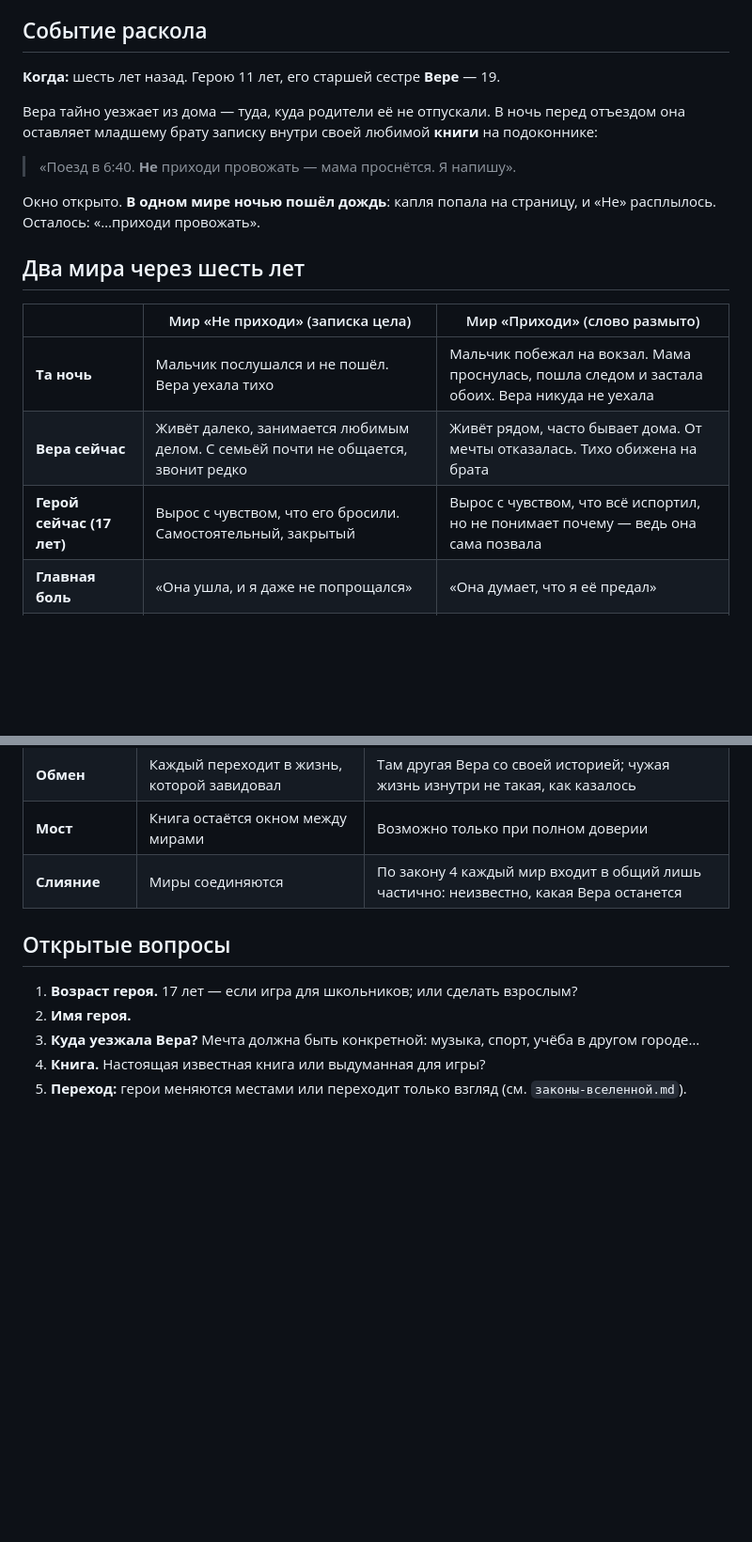
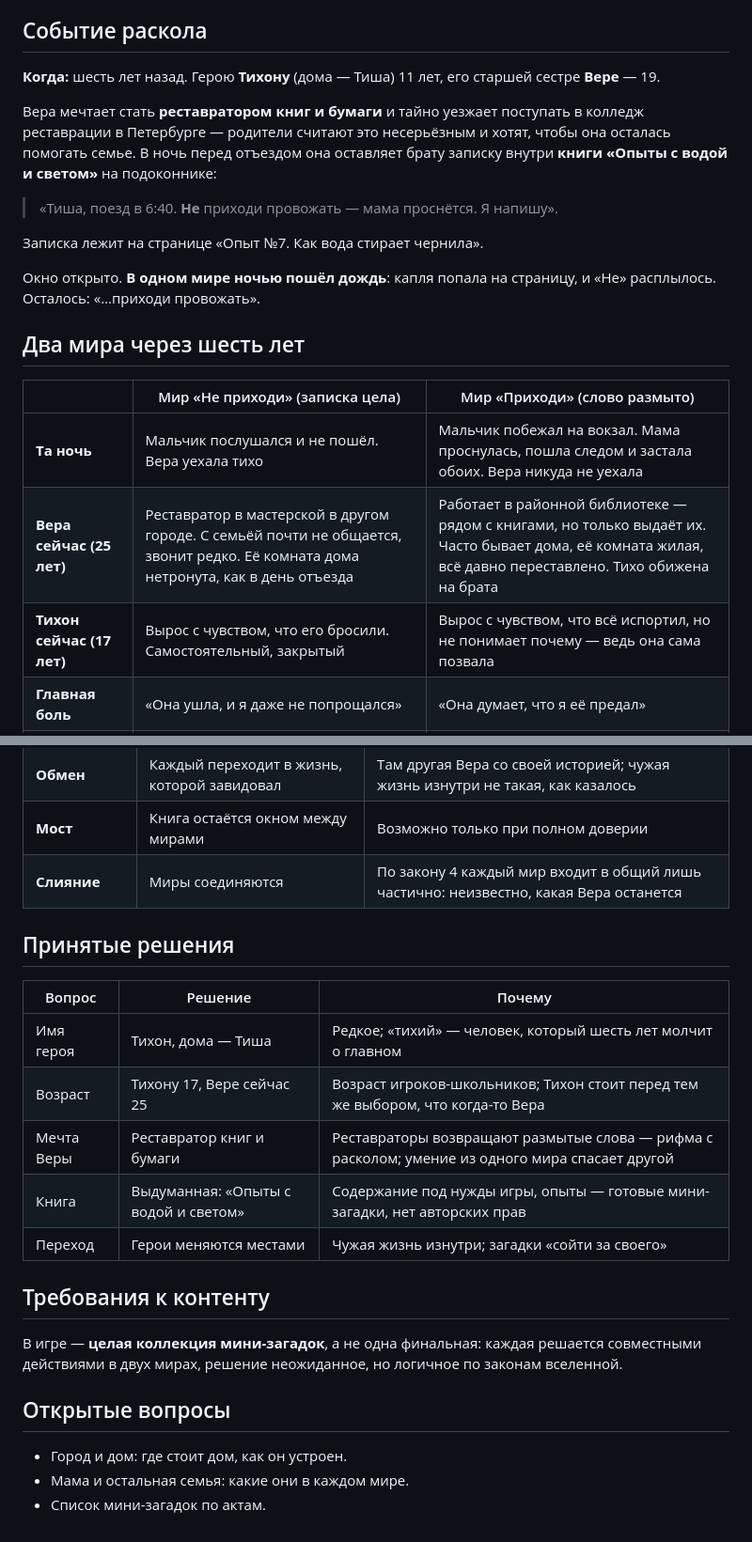
Before and after one commit to yarclub2010-glitch/the_book, a Markdown page: docs/сюжет.md, 2 parts joined by grey strips. Shown at 94% size. Rendered like a GitHub page; blank space fills up the shorter version.

```diff
--- a/docs/сюжет.md
+++ b/docs/сюжет.md
@@ -10,13 +10,17 @@
 
 ## Событие раскола
 
-**Когда:** шесть лет назад. Герою 11 лет, его старшей сестре **Вере** — 19.
+**Когда:** шесть лет назад. Герою **Тихону** (дома — Тиша) 11 лет, его старшей
+сестре **Вере** — 19.
 
-Вера тайно уезжает из дома — туда, куда родители её не отпускали. В ночь перед
-отъездом она оставляет младшему брату записку внутри своей любимой **книги**
-на подоконнике:
+Вера мечтает стать **реставратором книг и бумаги** и тайно уезжает поступать
+в колледж реставрации в Петербурге — родители считают это несерьёзным и хотят,
+чтобы она осталась помогать семье. В ночь перед отъездом она оставляет брату
+записку внутри **книги «Опыты с водой и светом»** на подоконнике:
 
-> «Поезд в 6:40. **Не** приходи провожать — мама проснётся. Я напишу».
+> «Тиша, поезд в 6:40. **Не** приходи провожать — мама проснётся. Я напишу».
+
+Записка лежит на странице «Опыт №7. Как вода стирает чернила».
 
 Окно открыто. **В одном мире ночью пошёл дождь**: капля попала на страницу, и
 «Не» расплылось. Осталось: «…приходи провожать».
@@ -26,8 +30,8 @@
 | | Мир «Не приходи» (записка цела) | Мир «Приходи» (слово размыто) |
 |---|---|---|
 | **Та ночь** | Мальчик послушался и не пошёл. Вера уехала тихо | Мальчик побежал на вокзал. Мама проснулась, пошла следом и застала обоих. Вера никуда не уехала |
-| **Вера сейчас** | Живёт далеко, занимается любимым делом. С семьёй почти не общается, звонит редко | Живёт рядом, часто бывает дома. От мечты отказалась. Тихо обижена на брата |
-| **Герой сейчас (17 лет)** | Вырос с чувством, что его бросили. Самостоятельный, закрытый | Вырос с чувством, что всё испортил, но не понимает почему — ведь она сама позвала |
+| **Вера сейчас (25 лет)** | Реставратор в мастерской в другом городе. С семьёй почти не общается, звонит редко. Её комната дома нетронута, как в день отъезда | Работает в районной библиотеке — рядом с книгами, но только выдаёт их. Часто бывает дома, её комната жилая, всё давно переставлено. Тихо обижена на брата |
+| **Тихон сейчас (17 лет)** | Вырос с чувством, что его бросили. Самостоятельный, закрытый | Вырос с чувством, что всё испортил, но не понимает почему — ведь она сама позвала |
 | **Главная боль** | «Она ушла, и я даже не попрощался» | «Она думает, что я её предал» |
 | **Чему завидует** | Сестре рядом | Сестре, которая свободна |
 
@@ -91,10 +130,24 @@
 | **Мост** | Книга остаётся окном между мирами | Возможно только при полном доверии |
 | **Слияние** | Миры соединяются | По закону 4 каждый мир входит в общий лишь частично: неизвестно, какая Вера останется |
 
+## Принятые решения
+
+| Вопрос | Решение | Почему |
+|---|---|---|
+| Имя героя | Тихон, дома — Тиша | Редкое; «тихий» — человек, который шесть лет молчит о главном |
+| Возраст | Тихону 17, Вере сейчас 25 | Возраст игроков-школьников; Тихон стоит перед тем же выбором, что когда-то Вера |
+| Мечта Веры | Реставратор книг и бумаги | Реставраторы возвращают размытые слова — рифма с расколом; умение из одного мира спасает другой |
+| Книга | Выдуманная: «Опыты с водой и светом» | Содержание под нужды игры, опыты — готовые мини-загадки, нет авторских прав |
+| Переход | Герои меняются местами | Чужая жизнь изнутри; загадки «сойти за своего» |
+
+## Требования к контенту
+
+В игре — **целая коллекция мини-загадок**, а не одна финальная: каждая решается
+совместными действиями в двух мирах, решение неожиданное, но логичное по законам
+вселенной.
+
 ## Открытые вопросы
 
-1. **Возраст героя.** 17 лет — если игра для школьников; или сделать взрослым?
-2. **Имя героя.**
-3. **Куда уезжала Вера?** Мечта должна быть конкретной: музыка, спорт, учёба в другом городе…
-4. **Книга.** Настоящая известная книга или выдуманная для игры?
-5. **Переход:** герои меняются местами или переходит только взгляд (см. `законы-вселенной.md`).
+- Город и дом: где стоит дом, как он устроен.
+- Мама и остальная семья: какие они в каждом мире.
+- Список мини-загадок по актам.
```
Also changed, not shown: other parts of docs/сюжет.md (+35 -0 lines), docs/законы-вселенной.md (+2 -5 lines).
